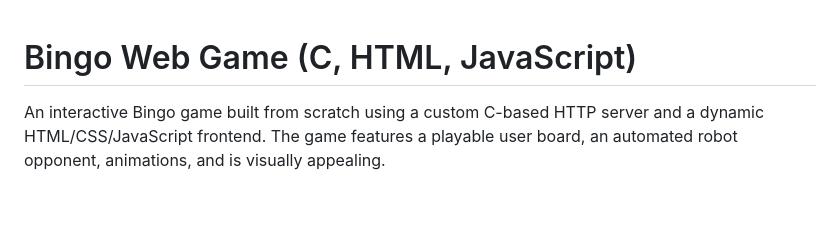
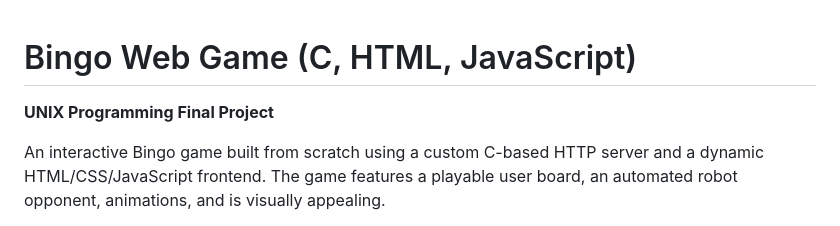
Before and after one commit to piper-swain/UNIX-Final-Project, a Markdown page: README.md, the part around the change. Rendered like a GitHub page; blank space fills up the shorter version.

Commit message:
Enhance README with project details and emphasis
Added project description and highlight for UNIX programming.

```diff
--- a/README.md
+++ b/README.md
@@ -1,4 +1,6 @@
 # Bingo Web Game (C, HTML, JavaScript)
+**UNIX Programming Final Project**
+
 An interactive Bingo game built from scratch using a custom C-based HTTP server and a dynamic HTML/CSS/JavaScript frontend. The game features a playable user board, an automated robot opponent, animations, and is visually appealing.
 
 <img src="https://github.com/user-attachments/assets/222f06e0-9a72-4a90-b0a9-db593ff4c17c" width="300">
```
